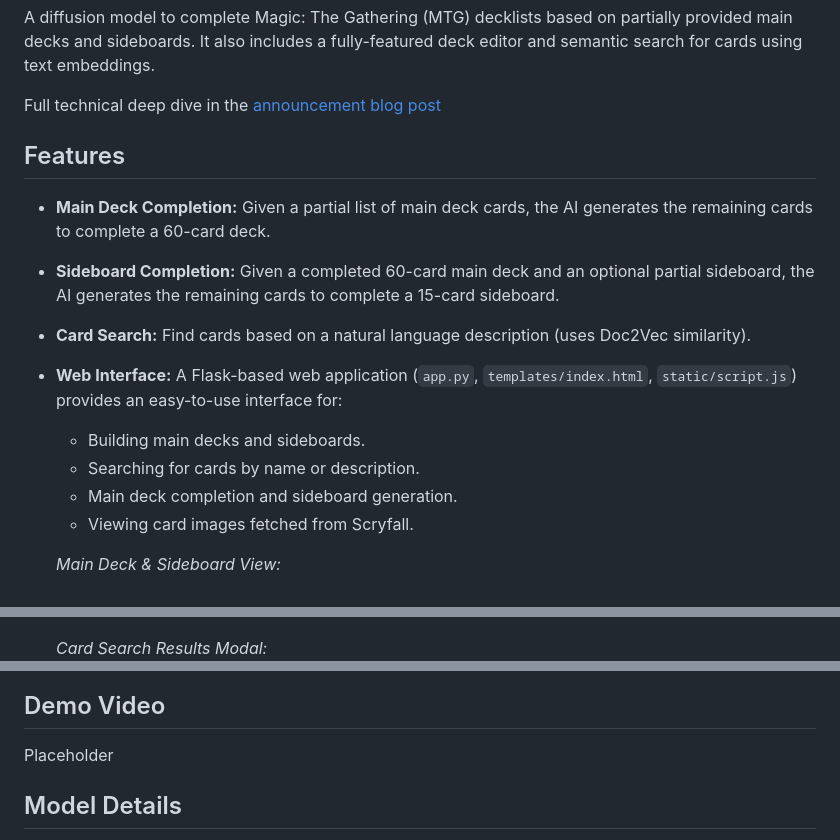
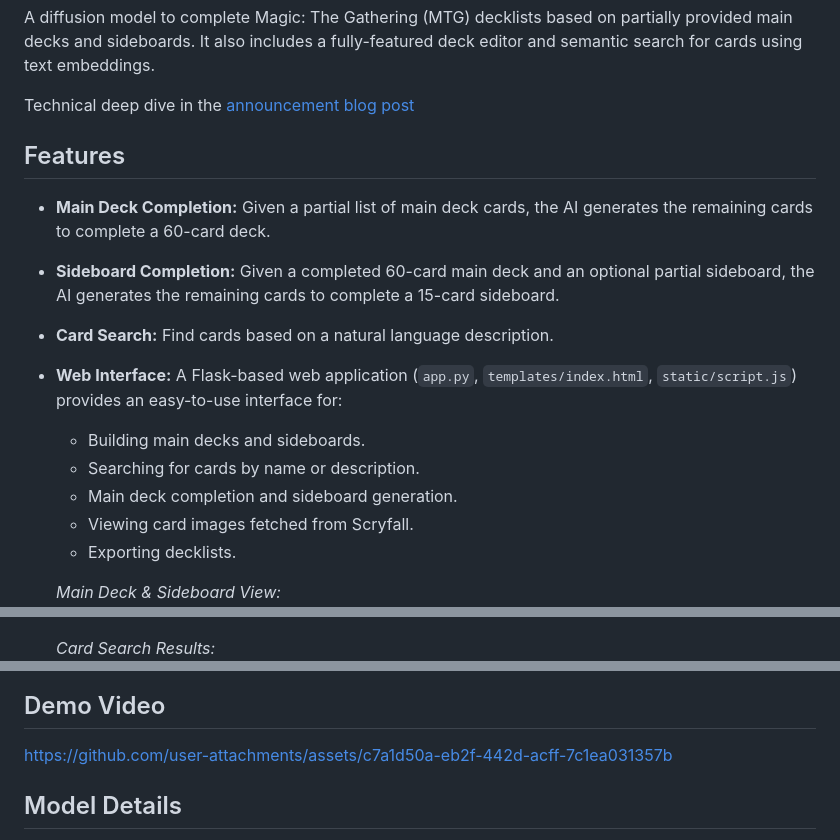
Before and after one commit to JakeBoggs/Manamorphosis, a Markdown page: README.md, 3 parts joined by grey strips. Rendered like a GitHub page.

Commit message:
Add demo video

```diff
--- a/README.md
+++ b/README.md
@@ -2,28 +2,29 @@
 
 A diffusion model to complete Magic: The Gathering (MTG) decklists based on partially provided main decks and sideboards. It also includes a fully-featured deck editor and semantic search for cards using text embeddings.
 
-Full technical deep dive in the [announcement blog post](https://boggs.tech/posts/manamorphosis)
+Technical deep dive in the [announcement blog post](https://boggs.tech/posts/manamorphosis)
 
 ## Features
 
 *   **Main Deck Completion:** Given a partial list of main deck cards, the AI generates the remaining cards to complete a 60-card deck.
 *   **Sideboard Completion:** Given a completed 60-card main deck and an optional partial sideboard, the AI generates the remaining cards to complete a 15-card sideboard.
-*   **Card Search:** Find cards based on a natural language description (uses Doc2Vec similarity).
+*   **Card Search:** Find cards based on a natural language description.
 *   **Web Interface:** A Flask-based web application (`app.py`, `templates/index.html`, `static/script.js`) provides an easy-to-use interface for:
     *   Building main decks and sideboards.
     *   Searching for cards by name or description.
     *   Main deck completion and sideboard generation.
     *   Viewing card images fetched from Scryfall.
+    *   Exporting decklists.
 
     *Main Deck & Sideboard View:*
     ![Main Interface Screenshot](static/editor.png)
 
-    *Card Search Results Modal:*
+    *Card Search Results:*
     ![Search Results Screenshot](static/search.png)
 
 ## Demo Video
 
-Placeholder
+https://github.com/user-attachments/assets/c7a1d50a-eb2f-442d-acff-7c1ea031357b
 
 ## Model Details
 
```
